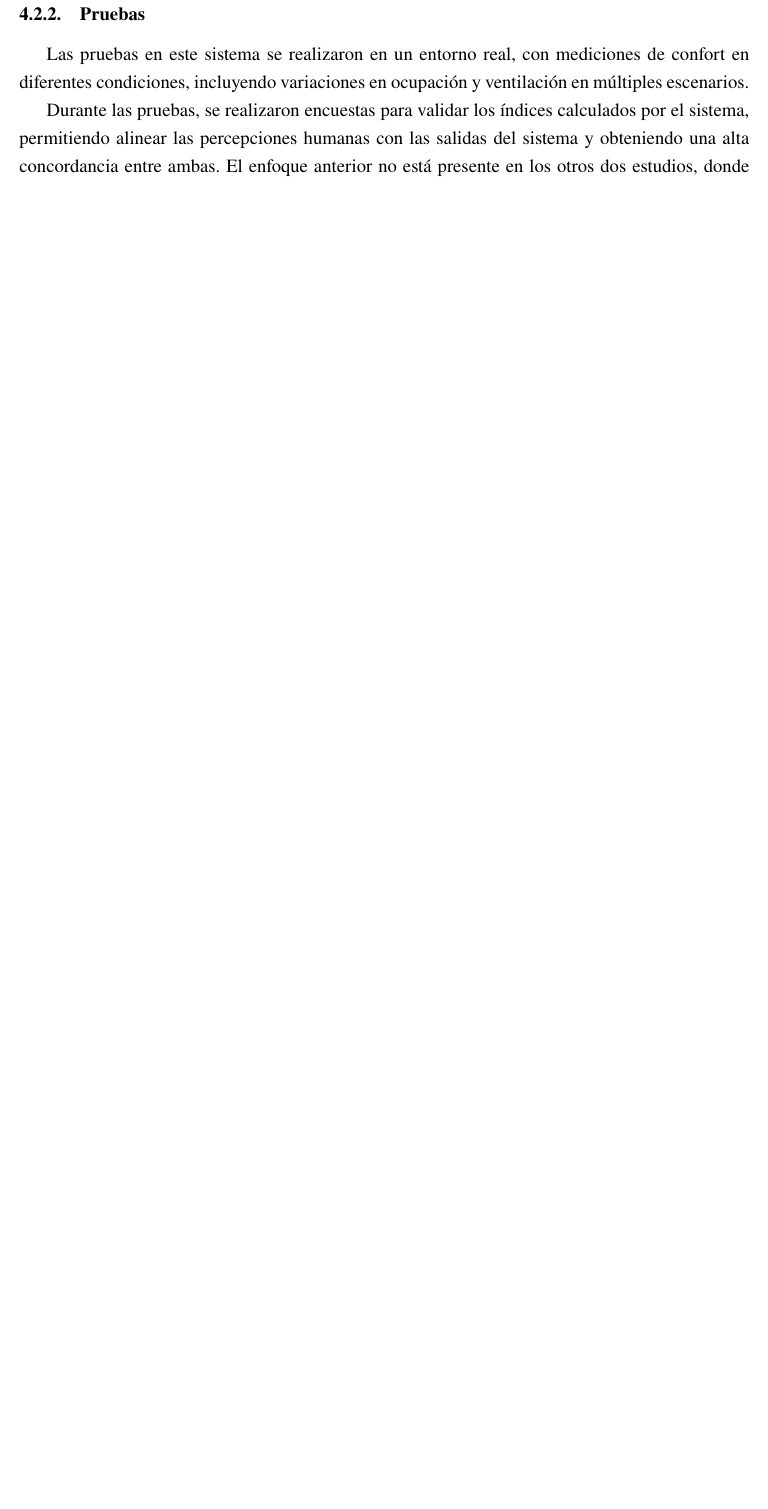
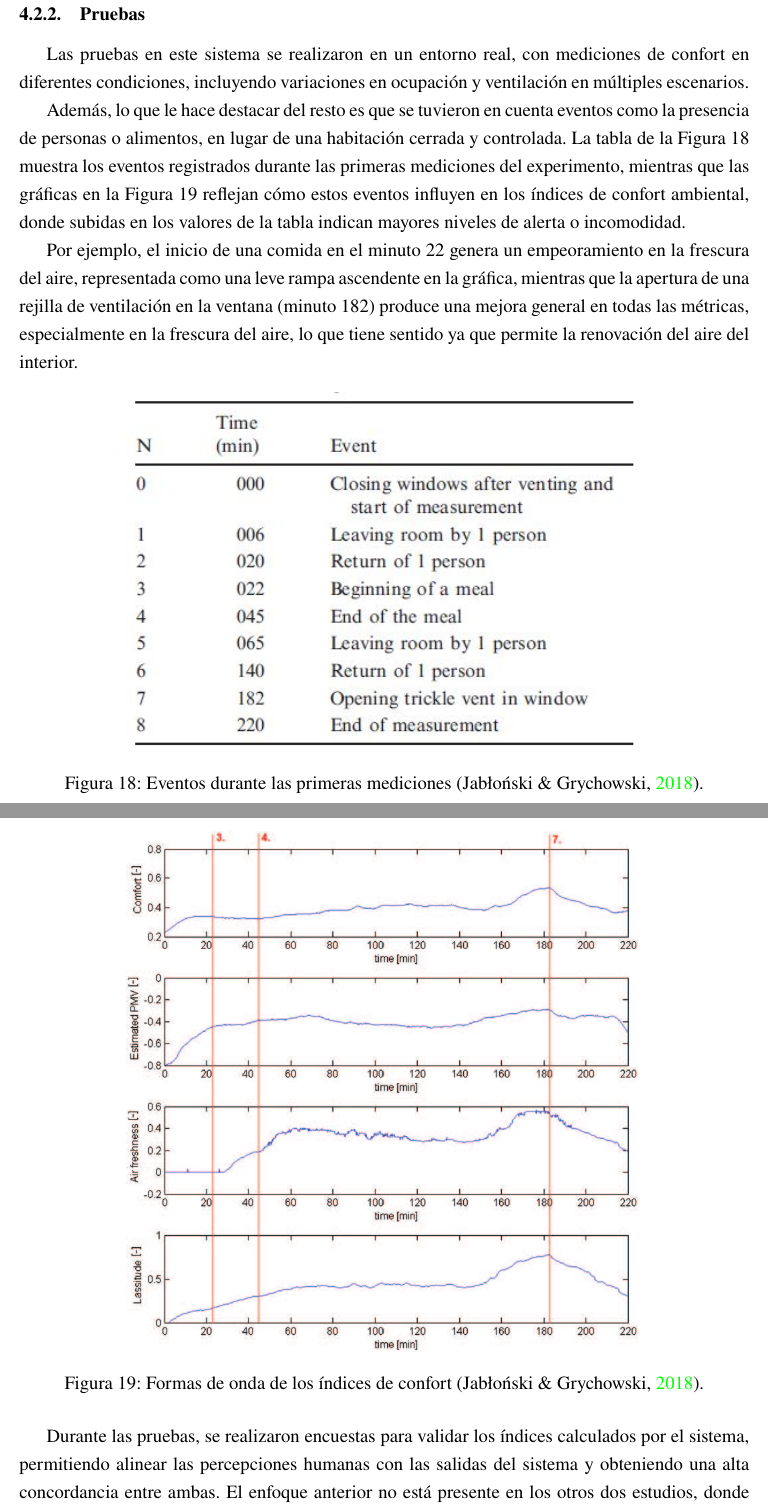
Before and after one commit to marinajcs/IC-Fuzzy, a LaTeX document (main.tex, which reads secciones/4_alternativas.tex): part of page 26 of 32 before the commit and two parts of pages 26 and 27 of 33 after it, the two joined at a grey line, cut so that both start at the same text, the shorter picture padded with empty space. Compiled offline with pdfLaTeX.

Commit message:
última versión

```diff
--- a/secciones/4_alternativas.tex
+++ b/secciones/4_alternativas.tex
@@ -109,6 +109,25 @@ Además, este sistema destaca por implementar un módulo de inferencia en \texti
 \subsubsection{Pruebas}
 
 Las pruebas en este sistema se realizaron en un entorno real, con mediciones de confort en diferentes condiciones, incluyendo variaciones en ocupación y ventilación en múltiples escenarios.
+
+Además, lo que le hace destacar del resto es que se tuvieron en cuenta eventos como la presencia de personas o alimentos, en lugar de una habitación cerrada y controlada. La tabla de la \autoref{fig:fis-events} muestra los eventos registrados durante las primeras mediciones del experimento, mientras que las gráficas en la \autoref{fig:fis-output-waveforms} reflejan cómo estos eventos influyen en los índices de confort ambiental, donde subidas en los valores de la tabla indican mayores niveles de alerta o incomodidad.
+
+Por ejemplo, el inicio de una comida en el minuto 22 genera un empeoramiento en la frescura del aire, representada como una leve rampa ascendente en la gráfica, mientras que la apertura de una rejilla de ventilación en la ventana (minuto 182) produce una mejora general en todas las métricas, especialmente en la frescura del aire, lo que tiene sentido ya que permite la renovación del aire del interior.
+
+\begin{figure}[H]
+	\centering
+	\includegraphics[width=0.7\textwidth]{imgs/fis-events.JPG}
+	\caption{Eventos durante las primeras mediciones \parencite{jablonski2018fuzzy}.}
+	\label{fig:fis-events}
+\end{figure}
+
+\begin{figure}[H]
+	\centering
+	\includegraphics[width=0.7\textwidth]{imgs/fis-output-waveforms.JPG}
+	\caption{Formas de onda de los índices de confort \parencite{jablonski2018fuzzy}.}
+	\label{fig:fis-output-waveforms}
+\end{figure}
+
 
 Durante las pruebas, se realizaron encuestas para validar los índices calculados por el sistema, permitiendo alinear las percepciones humanas con las salidas del sistema y obteniendo una alta concordancia entre ambas. El enfoque anterior no está presente en los otros dos estudios, donde la validación se centró más en la comparación con sistemas tradicionales o en el análisis de la eficiencia energética.
 
```
Also changed, not shown: imgs/fis-events.JPG (added), imgs/fis-functions.jpg (added), imgs/fis-output-waveforms.jpg (added), imgs/fuzzy-2-membership-lassitude-freshness.jpg (deleted), main.pdf, secciones/4_alternativas.tex (12 more changed lines).
